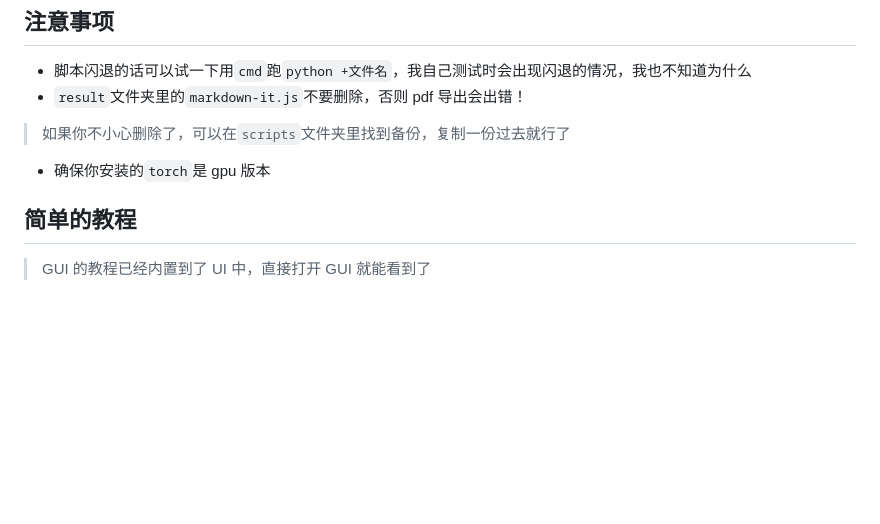
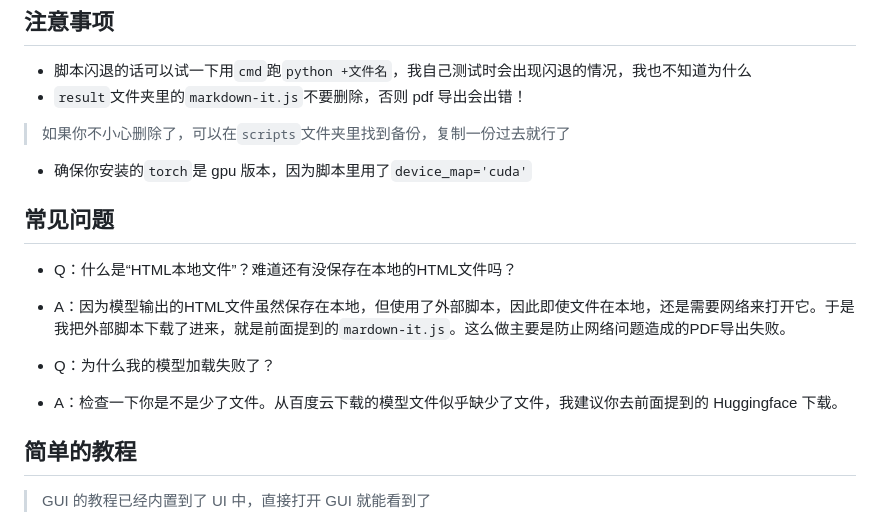
Before and after one commit to XJF2332/GOT-OCR-2-GUI, a Markdown page: README.md, the part around the change printed below. Drawn GitHub-style; blank space fills up the shorter version.

```diff
--- a/README.md
+++ b/README.md
@@ -95,7 +99,15 @@ GOT-OCR-2-GUI
 
 > 如果你不小心删除了，可以在`scripts`文件夹里找到备份，复制一份过去就行了
 
-- 确保你安装的`torch`是 gpu 版本
+- 确保你安装的`torch`是 gpu 版本，因为脚本里用了`device_map='cuda'`
+
+## 常见问题
+- Q：什么是“HTML本地文件”？难道还有没保存在本地的HTML文件吗？
+- A：因为模型输出的HTML文件虽然保存在本地，但使用了外部脚本，因此即使文件在本地，还是需要网络来打开它。于是我把外部脚本下载了进来，就是前面提到的`mardown-it.js`。这么做主要是防止网络问题造成的PDF导出失败。
+
+
+- Q：为什么我的模型加载失败了？
+- A：检查一下你是不是少了文件。从百度云下载的模型文件似乎缺少了文件，我建议你去前面提到的 Huggingface 下载。
 
 ## 简单的教程
 
```
Also changed, not shown: other parts of README.md (+5 -1 lines), README-en.md (+9 -0 lines).
